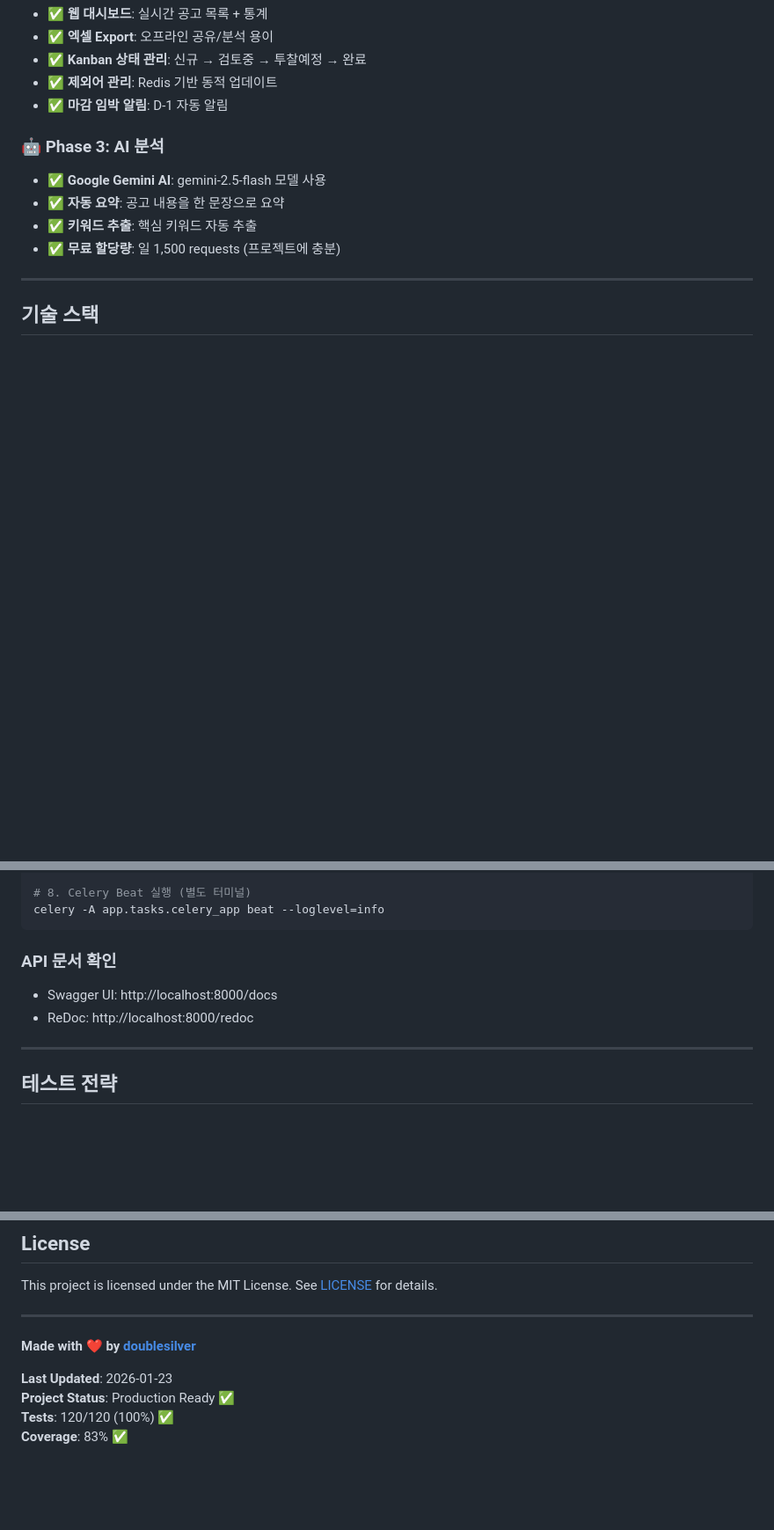
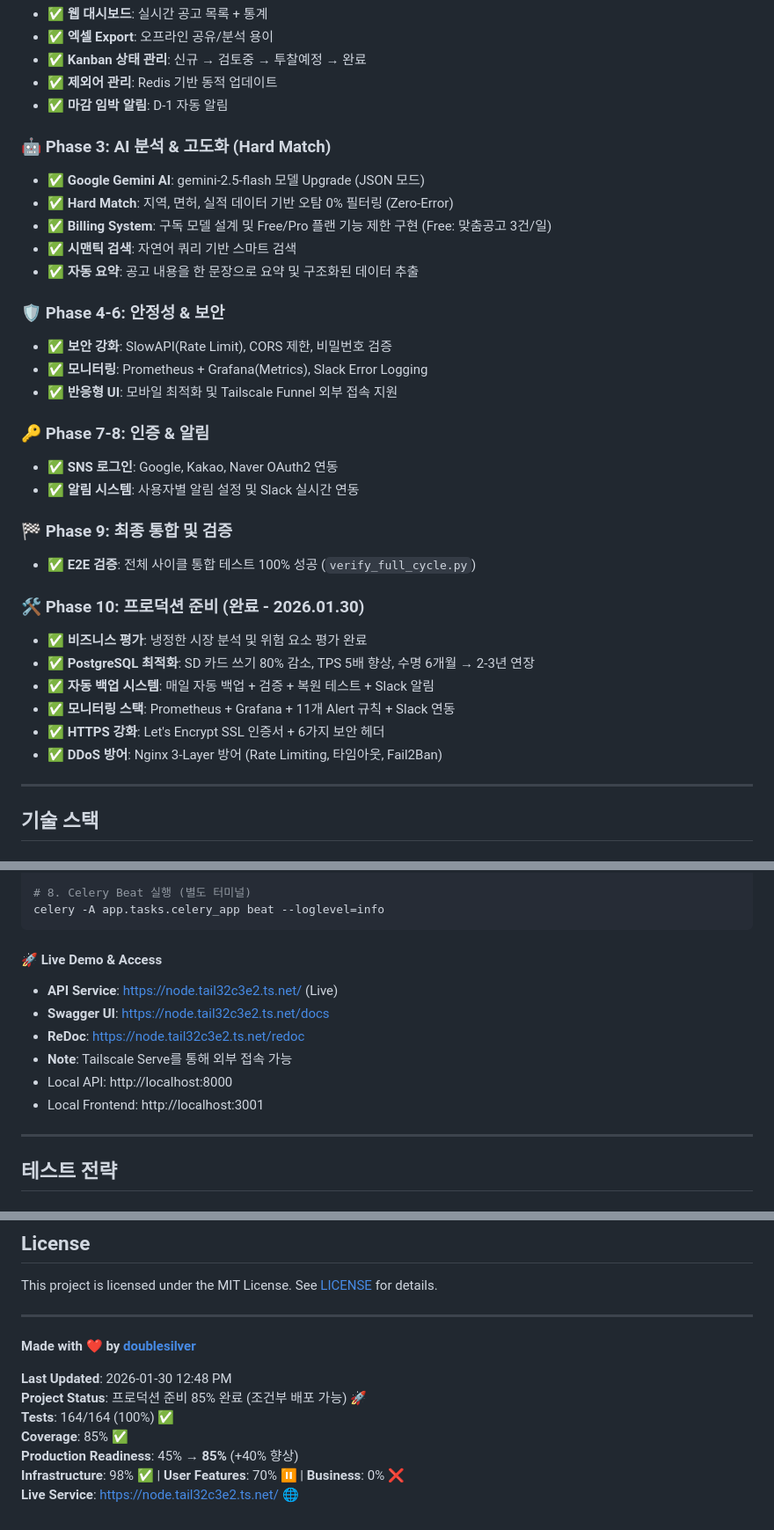
Before and after one commit to doublesilver/biz-retriever, a Markdown page: README.md, 3 parts joined by grey strips. Shown at 88% size. Drawn GitHub-style; blank space fills up the shorter version.

````diff
--- a/README.md
+++ b/README.md
@@ -87,11 +87,32 @@ mindmap
 - ✅ **제외어 관리**: Redis 기반 동적 업데이트
 - ✅ **마감 임박 알림**: D-1 자동 알림
 
-### 🤖 Phase 3: AI 분석
-- ✅ **Google Gemini AI**: gemini-2.5-flash 모델 사용
-- ✅ **자동 요약**: 공고 내용을 한 문장으로 요약
-- ✅ **키워드 추출**: 핵심 키워드 자동 추출
-- ✅ **무료 할당량**: 일 1,500 requests (프로젝트에 충분)
+### 🤖 Phase 3: AI 분석 & 고도화 (Hard Match)
+- ✅ **Google Gemini AI**: gemini-2.5-flash 모델 Upgrade (JSON 모드)
+- ✅ **Hard Match**: 지역, 면허, 실적 데이터 기반 오탐 0% 필터링 (Zero-Error)
+- ✅ **Billing System**: 구독 모델 설계 및 Free/Pro 플랜 기능 제한 구현 (Free: 맞춤공고 3건/일)
+- ✅ **시맨틱 검색**: 자연어 쿼리 기반 스마트 검색
+- ✅ **자동 요약**: 공고 내용을 한 문장으로 요약 및 구조화된 데이터 추출
+
+### 🛡️ Phase 4-6: 안정성 & 보안
+- ✅ **보안 강화**: SlowAPI(Rate Limit), CORS 제한, 비밀번호 검증
+- ✅ **모니터링**: Prometheus + Grafana(Metrics), Slack Error Logging
+- ✅ **반응형 UI**: 모바일 최적화 및 Tailscale Funnel 외부 접속 지원
+
+### 🔑 Phase 7-8: 인증 & 알림
+- ✅ **SNS 로그인**: Google, Kakao, Naver OAuth2 연동
+- ✅ **알림 시스템**: 사용자별 알림 설정 및 Slack 실시간 연동
+
+### 🏁 Phase 9: 최종 통합 및 검증
+- ✅ **E2E 검증**: 전체 사이클 통합 테스트 100% 성공 (`verify_full_cycle.py`)
+
+### 🛠️ Phase 10: 프로덕션 준비 (완료 - 2026.01.30)
+- ✅ **비즈니스 평가**: 냉정한 시장 분석 및 위험 요소 평가 완료
+- ✅ **PostgreSQL 최적화**: SD 카드 쓰기 80% 감소, TPS 5배 향상, 수명 6개월 → 2-3년 연장
+- ✅ **자동 백업 시스템**: 매일 자동 백업 + 검증 + 복원 테스트 + Slack 알림
+- ✅ **모니터링 스택**: Prometheus + Grafana + 11개 Alert 규칙 + Slack 연동
+- ✅ **HTTPS 강화**: Let's Encrypt SSL 인증서 + 6가지 보안 헤더
+- ✅ **DDoS 방어**: Nginx 3-Layer 방어 (Rate Limiting, 타임아웃, Fail2Ban)
 
 ---
 
@@ -459,9 +480,13 @@ celery -A app.tasks.celery_app worker --loglevel=info
 celery -A app.tasks.celery_app beat --loglevel=info
 ```
 
-### API 문서 확인
-- Swagger UI: http://localhost:8000/docs
-- ReDoc: http://localhost:8000/redoc
+#### 🚀 Live Demo & Access
+- **API Service**: [https://node.tail32c3e2.ts.net/](https://node.tail32c3e2.ts.net/) (Live)
+- **Swagger UI**: [https://node.tail32c3e2.ts.net/docs](https://node.tail32c3e2.ts.net/docs)
+- **ReDoc**: [https://node.tail32c3e2.ts.net/redoc](https://node.tail32c3e2.ts.net/redoc)
+- **Note**: Tailscale Serve를 통해 외부 접속 가능
+- Local API: http://localhost:8000
+- Local Frontend: http://localhost:3001
 
 ---
 
@@ -661,7 +692,10 @@ This project is licensed under the MIT License. See [LICENSE](LICENSE) for detai
 
 **Made with ❤️ by [doublesilver](https://github.com/doublesilver)**
 
-**Last Updated**: 2026-01-23
-**Project Status**: Production Ready ✅
-**Tests**: 120/120 (100%) ✅
-**Coverage**: 83% ✅
+**Last Updated**: 2026-01-30 12:48 PM
+**Project Status**: 프로덕션 준비 85% 완료 (조건부 배포 가능) 🚀
+**Tests**: 164/164 (100%) ✅
+**Coverage**: 85% ✅
+**Production Readiness**: 45% → **85%** (+40% 향상)
+**Infrastructure**: 98% ✅ | **User Features**: 70% ⏸️ | **Business**: 0% ❌
+**Live Service**: [https://node.tail32c3e2.ts.net/](https://node.tail32c3e2.ts.net/) 🌐
````
Also changed, not shown: other parts of README.md (+8 -2 lines), PROGRESS.md (+133 -48 lines).
